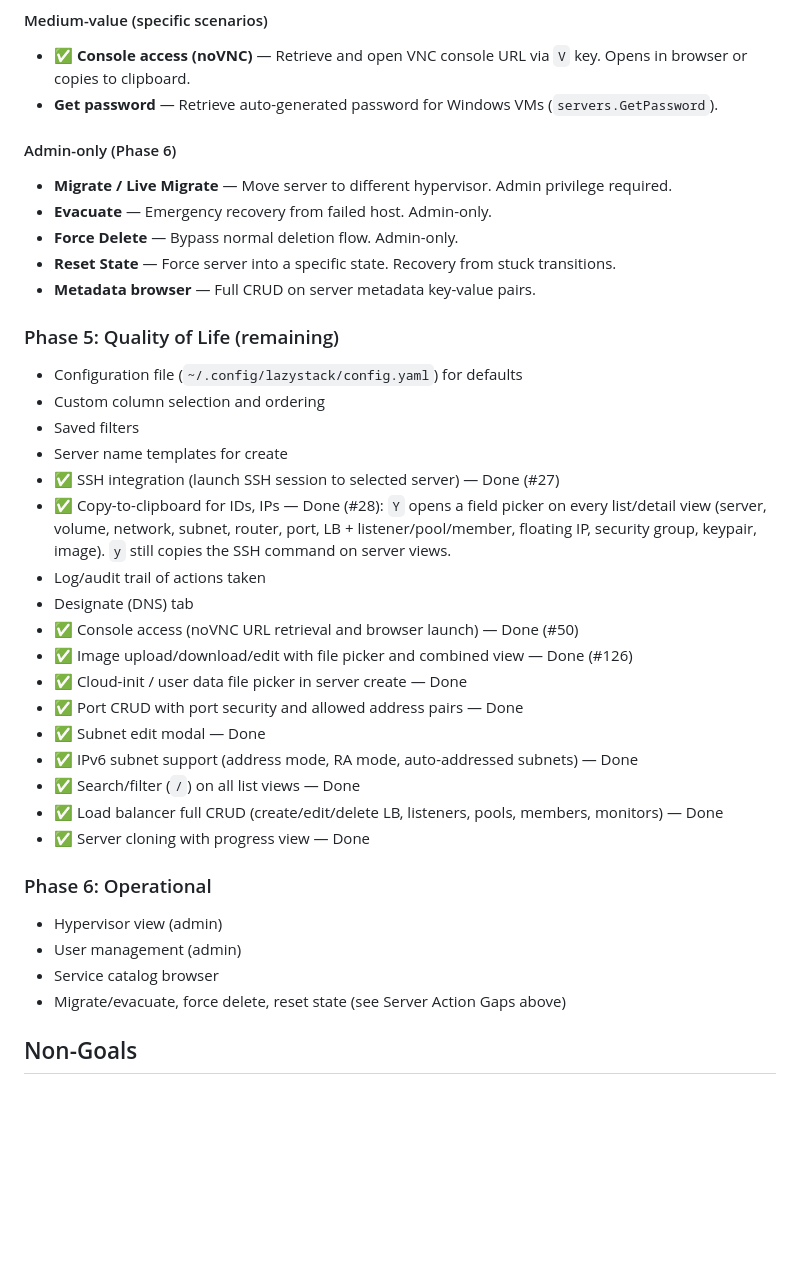
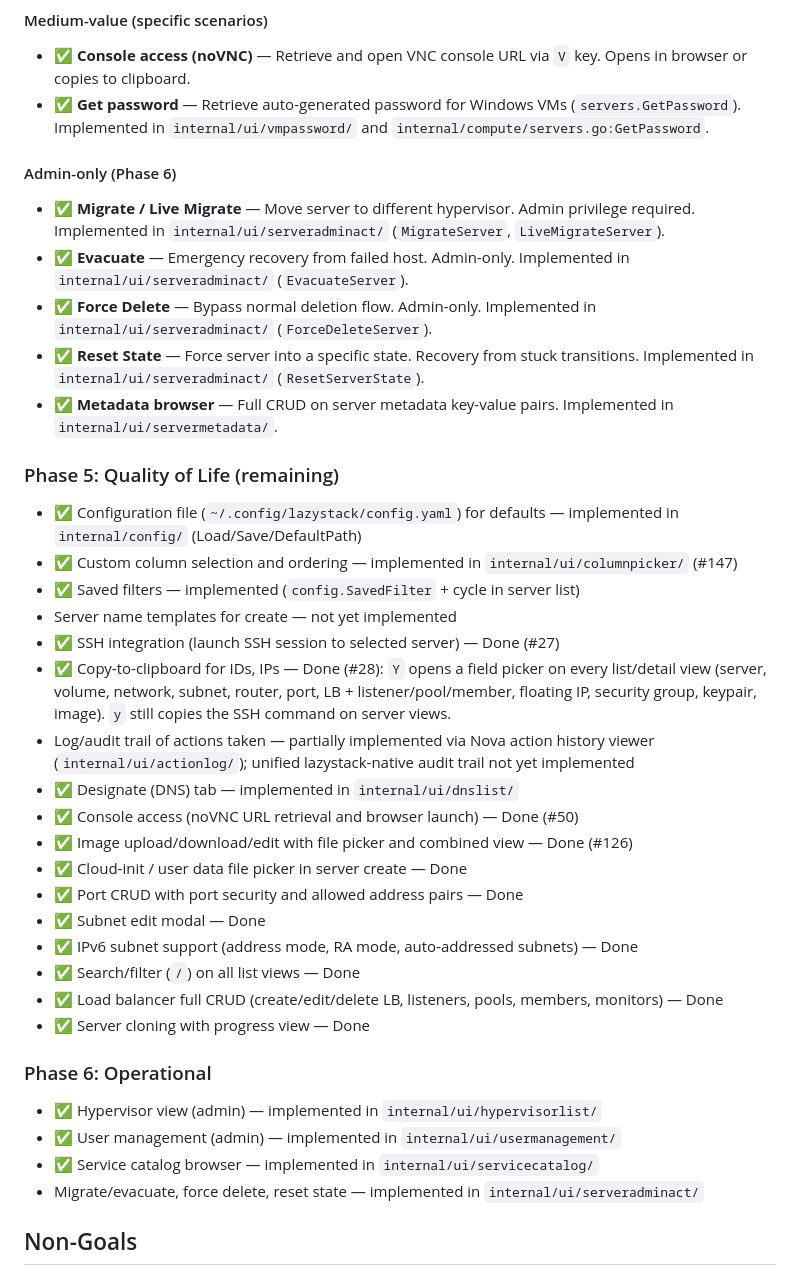
Before and after one commit to larkly/lazystack, a Markdown page: PRD.md, the part around the change. Drawn GitHub-style; blank space fills up the shorter version.

Commit message:
docs(PRD): mark Phase 5/6 implemented items as done with code references
- Config file: ✅ internal/config/
- Custom column picker: ✅ internal/ui/columnpicker/
- Saved filters: ✅ config.SavedFilter + server list cycling
- DNS tab: ✅ internal/ui/dnslist/
- Get password: ✅ internal/ui/vmpassword/ + internal/compute/servers.go:GetPassword
- Admin actions: ✅ Migrate, LiveMigrate, Evacuate, ForceDelete, ResetState in internal/ui/serveradminact/
- Metadata browser: ✅ internal/ui/servermetadata/
- Hypervisor view: ✅ internal/ui/hypervisorlist/
- User management: ✅ internal/ui/usermanagement/
- Service catalog: ✅ internal/ui/servicecatalog/

Remaining not implemented:
- Server name templates for create
- Unified lazystack-native audit trail (actionlog viewer exists but uses Nova)

```diff
--- a/PRD.md
+++ b/PRD.md
@@ -833,24 +833,24 @@ Actions available in Nova but not yet implemented, prioritized by usefulness:
 
 #### Medium-value (specific scenarios)
 - ✅ **Console access (noVNC)** — Retrieve and open VNC console URL via `V` key. Opens in browser or copies to clipboard.
-- **Get password** — Retrieve auto-generated password for Windows VMs (`servers.GetPassword`).
+- ✅ **Get password** — Retrieve auto-generated password for Windows VMs (`servers.GetPassword`). Implemented in `internal/ui/vmpassword/` and `internal/compute/servers.go:GetPassword`.
 
 #### Admin-only (Phase 6)
-- **Migrate / Live Migrate** — Move server to different hypervisor. Admin privilege required.
-- **Evacuate** — Emergency recovery from failed host. Admin-only.
-- **Force Delete** — Bypass normal deletion flow. Admin-only.
-- **Reset State** — Force server into a specific state. Recovery from stuck transitions.
-- **Metadata browser** — Full CRUD on server metadata key-value pairs.
+- ✅ **Migrate / Live Migrate** — Move server to different hypervisor. Admin privilege required. Implemented in `internal/ui/serveradminact/` (`MigrateServer`, `LiveMigrateServer`).
+- ✅ **Evacuate** — Emergency recovery from failed host. Admin-only. Implemented in `internal/ui/serveradminact/` (`EvacuateServer`).
+- ✅ **Force Delete** — Bypass normal deletion flow. Admin-only. Implemented in `internal/ui/serveradminact/` (`ForceDeleteServer`).
+- ✅ **Reset State** — Force server into a specific state. Recovery from stuck transitions. Implemented in `internal/ui/serveradminact/` (`ResetServerState`).
+- ✅ **Metadata browser** — Full CRUD on server metadata key-value pairs. Implemented in `internal/ui/servermetadata/`.
 
 ### Phase 5: Quality of Life (remaining)
-- Configuration file (`~/.config/lazystack/config.yaml`) for defaults
-- Custom column selection and ordering
-- Saved filters
-- Server name templates for create
+- ✅ Configuration file (`~/.config/lazystack/config.yaml`) for defaults — implemented in `internal/config/` (Load/Save/DefaultPath)
+- ✅ Custom column selection and ordering — implemented in `internal/ui/columnpicker/` (#147)
+- ✅ Saved filters — implemented (`config.SavedFilter` + cycle in server list)
+- Server name templates for create — not yet implemented
 - ✅ SSH integration (launch SSH session to selected server) — Done (#27)
 - ✅ Copy-to-clipboard for IDs, IPs — Done (#28): `Y` opens a field picker on every list/detail view (server, volume, network, subnet, router, port, LB + listener/pool/member, floating IP, security group, keypair, image). `y` still copies the SSH command on server views.
-- Log/audit trail of actions taken
-- Designate (DNS) tab
+- Log/audit trail of actions taken — partially implemented via Nova action history viewer (`internal/ui/actionlog/`); unified lazystack-native audit trail not yet implemented
+- ✅ Designate (DNS) tab — implemented in `internal/ui/dnslist/`
 - ✅ Console access (noVNC URL retrieval and browser launch) — Done (#50)
 - ✅ Image upload/download/edit with file picker and combined view — Done (#126)
 - ✅ Cloud-init / user data file picker in server create — Done
@@ -862,10 +862,10 @@ Actions available in Nova but not yet implemented, prioritized by usefulness:
 - ✅ Server cloning with progress view — Done
 
 ### Phase 6: Operational
-- Hypervisor view (admin)
-- User management (admin)
-- Service catalog browser
-- Migrate/evacuate, force delete, reset state (see Server Action Gaps above)
+- ✅ Hypervisor view (admin) — implemented in `internal/ui/hypervisorlist/`
+- ✅ User management (admin) — implemented in `internal/ui/usermanagement/`
+- ✅ Service catalog browser — implemented in `internal/ui/servicecatalog/`
+- Migrate/evacuate, force delete, reset state — implemented in `internal/ui/serveradminact/`
 
 ## Non-Goals
 
```
